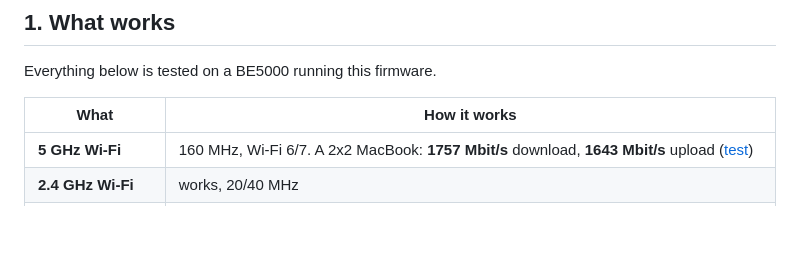
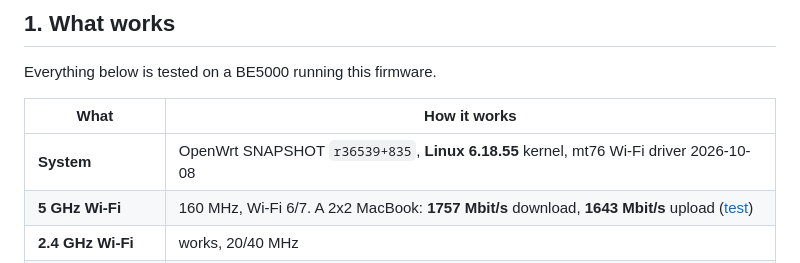
Before and after one commit to pabragin/xiaomi-be5000-openwrt, a Markdown page: README.en.md, the part around the change. Drawn GitHub-style; blank space fills up the shorter version.

```diff
--- a/README.en.md
+++ b/README.en.md
@@ -26,6 +26,7 @@ Everything below is tested on a BE5000 running this firmware.
 
 | What | How it works |
 |---|---|
+| **System** | OpenWrt SNAPSHOT `r36539+835`, **Linux 6.18.55** kernel, mt76 Wi-Fi driver 2026-10-08 |
 | **5 GHz Wi-Fi** | 160 MHz, Wi-Fi 6/7. A 2x2 MacBook: **1757 Mbit/s** download, **1643 Mbit/s** upload ([test](firmware/openwrt/README.md#speed)) |
 | **2.4 GHz Wi-Fi** | works, 20/40 MHz |
 | **Hardware offload** | Wi-Fi ↔ wired traffic goes through the PPE and the NPU; the CPU is ~10% busy at full speed |
```
Also changed, not shown: README.md (+1 -0 lines).
